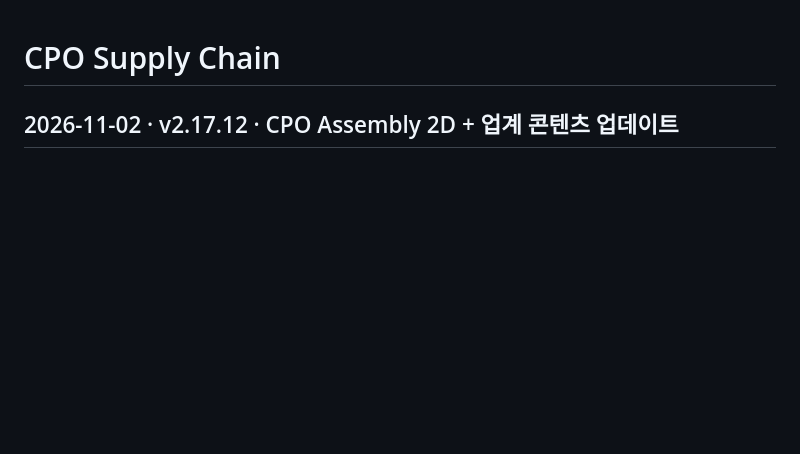
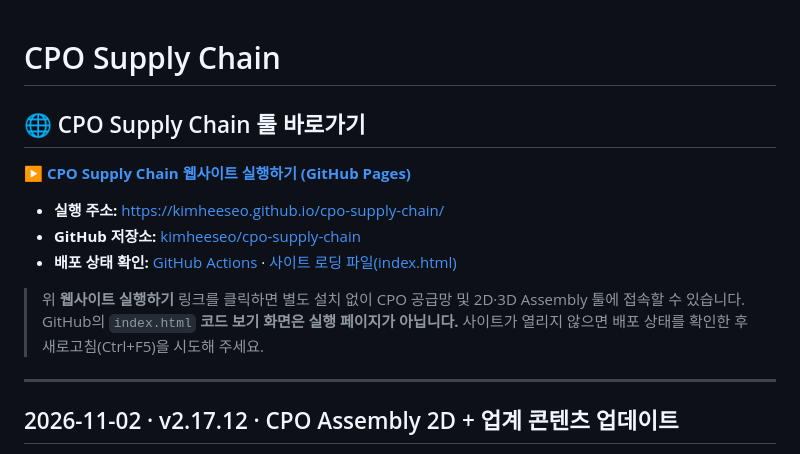
Before and after one commit to kimheeseo/cpo-supply-chain, a Markdown page: README.md, the part around the change. GitHub-like rendering; blank space fills up the shorter version.

Commit message:
docs: add prominent CPO Supply Chain GitHub Pages launch link to README

```diff
--- a/README.md
+++ b/README.md
@@ -1,4 +1,16 @@
 # CPO Supply Chain
+
+## 🌐 CPO Supply Chain 툴 바로가기
+
+**[▶ CPO Supply Chain 웹사이트 실행하기 (GitHub Pages)](https://kimheeseo.github.io/cpo-supply-chain/)**
+
+- **실행 주소:** https://kimheeseo.github.io/cpo-supply-chain/
+- **GitHub 저장소:** [kimheeseo/cpo-supply-chain](https://github.com/kimheeseo/cpo-supply-chain)
+- **배포 상태 확인:** [GitHub Actions](https://github.com/kimheeseo/cpo-supply-chain/actions) · [사이트 로딩 파일(index.html)](./index.html)
+
+> 위 **웹사이트 실행하기** 링크를 클릭하면 별도 설치 없이 CPO 공급망 및 2D·3D Assembly 툴에 접속할 수 있습니다. GitHub의 `index.html` **코드 보기 화면은 실행 페이지가 아닙니다.** 사이트가 열리지 않으면 배포 상태를 확인한 후 새로고침(Ctrl+F5)을 시도해 주세요.
+
+---
 
 ## 2026-11-02 · v2.17.12 · CPO Assembly 2D + 업계 콘텐츠 업데이트
 
```
